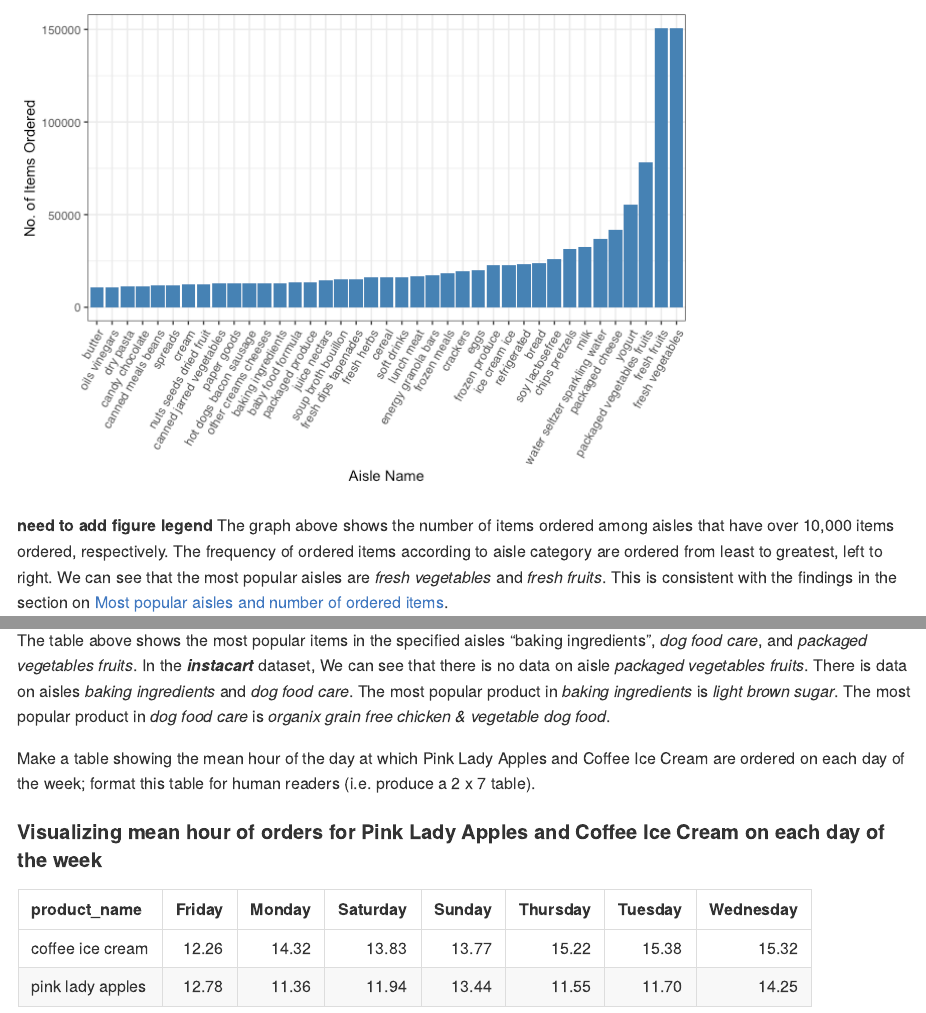
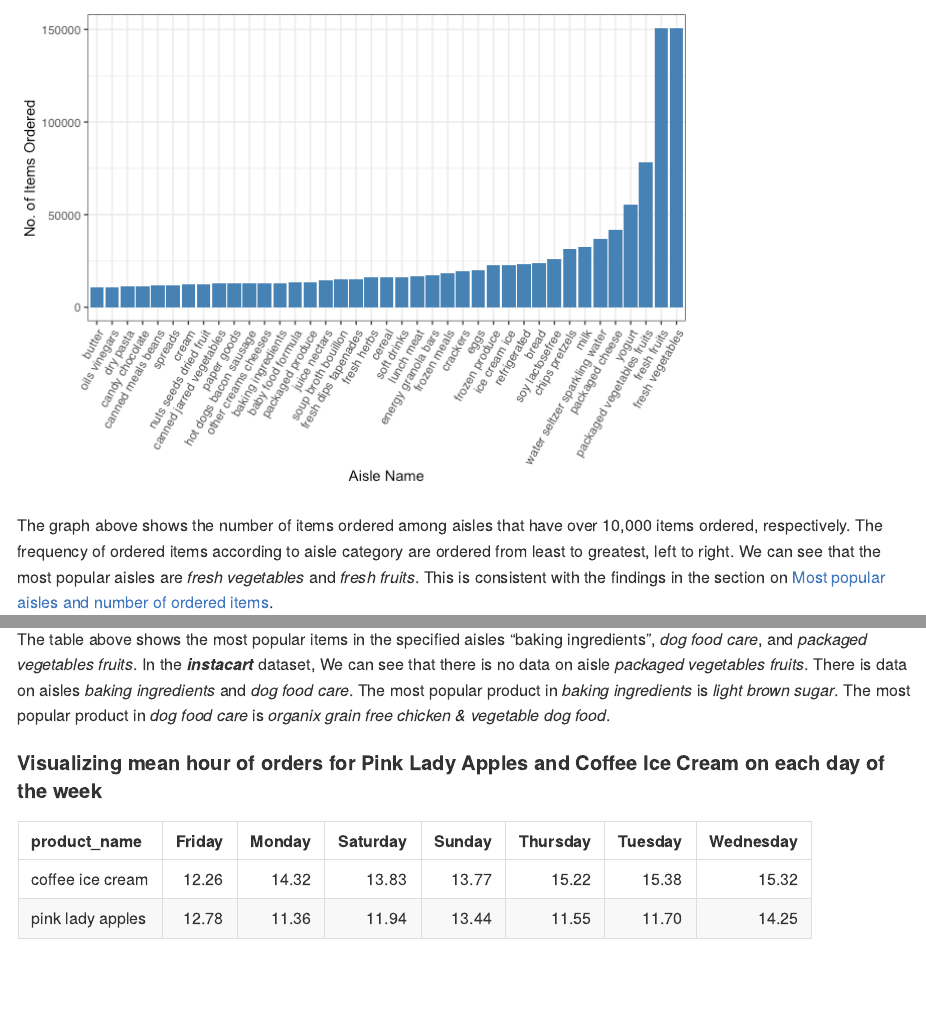
Before and after one commit to jocelyynsun/p8105_hw3_jys2136, an R Markdown document (p8105_hw3_jys2136.Rmd): the page in a window 1100 px wide, from 1180 px down, and a second part further down, joined at a grey line. The pictures show the output file p8105_hw3_jys2136.md that the author committed with the source, drawn offline in the style of GitHub.

Commit message:
some modifications not related to coding

````diff
--- a/p8105_hw3_jys2136.Rmd
+++ b/p8105_hw3_jys2136.Rmd
@@ -69,7 +69,6 @@ ggsave("aisle_plot.pdf", aisle_plot, width = 8, height = 5)
 
 ```
 
-**need to add figure legend**
 The graph above shows the number of items ordered among aisles that have over 10,000 items ordered, respectively. The frequency of ordered items according to aisle category are ordered from least to greatest, left to right. We can see that the most popular aisles are _fresh vegetables_ and _fresh fruits_. This is consistent with the findings in the section on [Most popular aisles and number of ordered items].
 
 
@@ -96,8 +95,6 @@ pop_aisles =
 
 The table above shows the most popular items in the specified aisles “baking ingredients”, _dog food care_, and _packaged vegetables fruits_. In the **_instacart_** dataset, We can see that there is no data on aisle _packaged vegetables fruits_. There is data on aisles _baking ingredients_ and _dog food care_. The most popular product in _baking ingredients_ is _light brown sugar_. The most popular product in _dog food care_ is _organix grain free chicken & vegetable dog food_.
 
-
-Make a table showing the mean hour of the day at which Pink Lady Apples and Coffee Ice Cream are ordered on each day of the week; format this table for human readers (i.e. produce a 2 x 7 table).
 
 #### Visualizing mean hour of orders for Pink Lady Apples and Coffee Ice Cream on each day of the week
 ```{r, mean_hour, echo = FALSE, message = FALSE}
````
Also changed, not shown: aisle_plot.pdf, p8105_hw3_jys2136.md.
